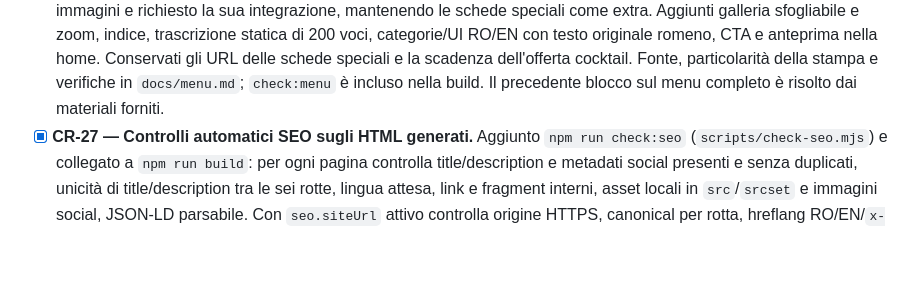
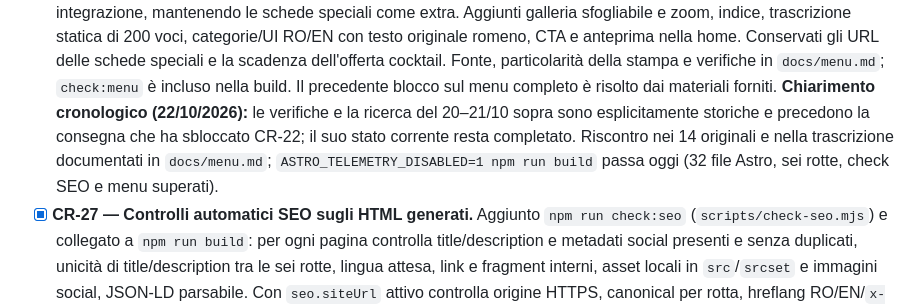
Before and after one commit to marius93rm/casaRusu, a Markdown page: docs/TODO.md, the part around one of its changes. Drawn GitHub-style; blank space fills up the shorter version.

Commit message:
docs: clarify completed menu history

```diff
--- a/docs/TODO.md
+++ b/docs/TODO.md
@@ -22,4 +22,5 @@
   **Completato (21/10/2026):** Marius ha fornito il menu in 14 immagini e richiesto la sua integrazione, mantenendo le schede speciali come extra. Aggiunti galleria sfogliabile e zoom, indice, trascrizione statica di 200 voci, categorie/UI RO/EN con testo originale romeno, CTA e anteprima nella home. Conservati gli URL delle schede speciali e la scadenza dell'offerta cocktail. Fonte, particolarità della stampa e verifiche in `docs/menu.md`; `check:menu` è incluso nella build. Il precedente blocco sul menu completo è risolto dai materiali forniti.
+  **Chiarimento cronologico (22/10/2026):** le verifiche e la ricerca del 20–21/10 sopra sono esplicitamente storiche e precedono la consegna che ha sbloccato CR-22; il suo stato corrente resta completato. Riscontro nei 14 originali e nella trascrizione documentati in `docs/menu.md`; `ASTRO_TELEMETRY_DISABLED=1 npm run build` passa oggi (32 file Astro, sei rotte, check SEO e menu superati).
 - [x] **CR-27 — Controlli automatici SEO sugli HTML generati.** Aggiunto `npm run check:seo` (`scripts/check-seo.mjs`) e collegato a `npm run build`: per ogni pagina controlla title/description e metadati social presenti e senza duplicati, unicità di title/description tra le sei rotte, lingua attesa, link e fragment interni, asset locali in `src`/`srcset` e immagini social, JSON-LD parsabile. Con `seo.siteUrl` attivo controlla origine HTTPS, canonical per rotta, hreflang RO/EN/`x-default` reciproci e sitemap-index con URL di tutte le pagine. `npm run build` passa in modalità locale e, dopo una prova temporanea con l’origine riservata `https://example.invalid`, anche in modalità produzione; `siteUrl` è stato ripristinato vuoto. Nessuna dipendenza aggiunta.
 
 ## Priorità media
```
Also changed, not shown: other parts of docs/TODO.md (+3 -3 lines).
